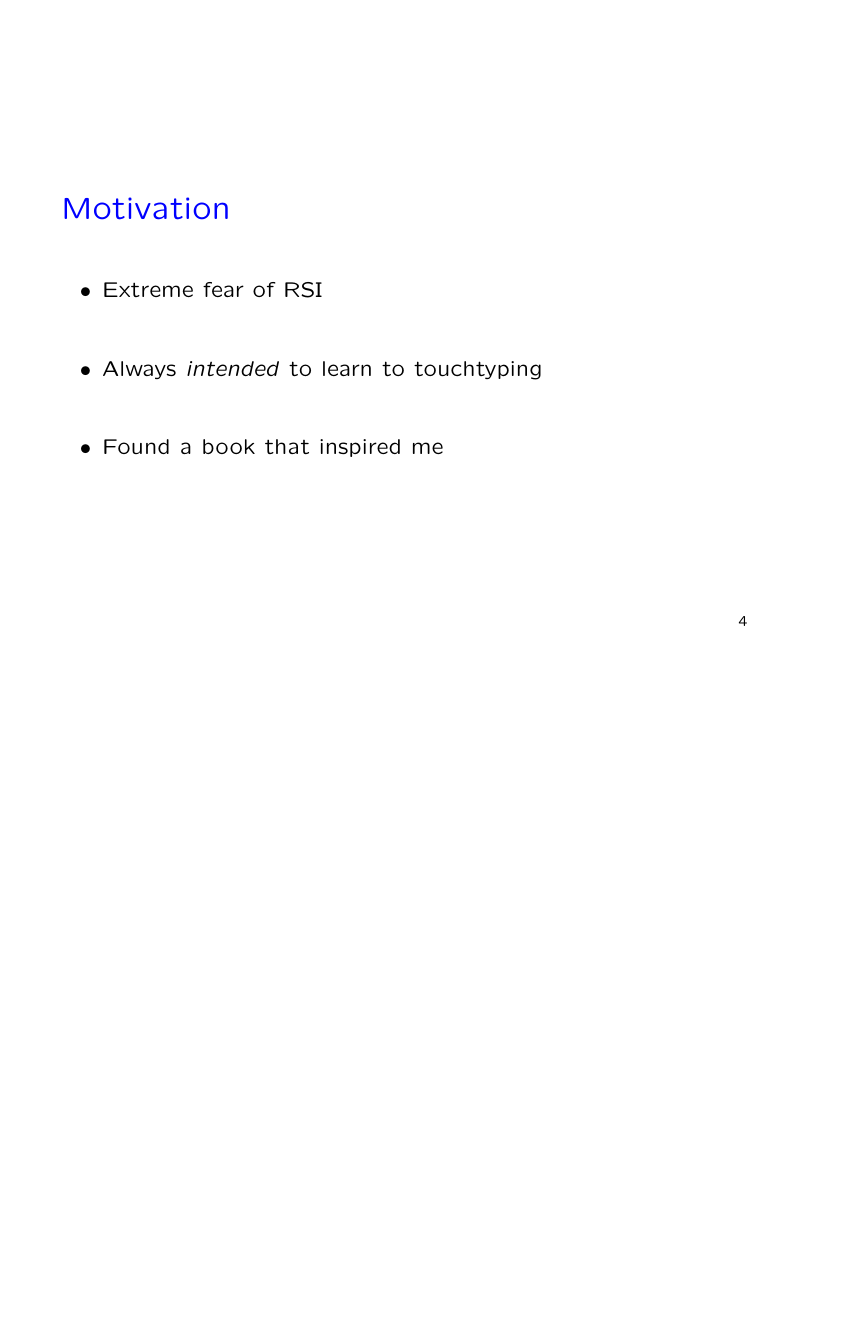
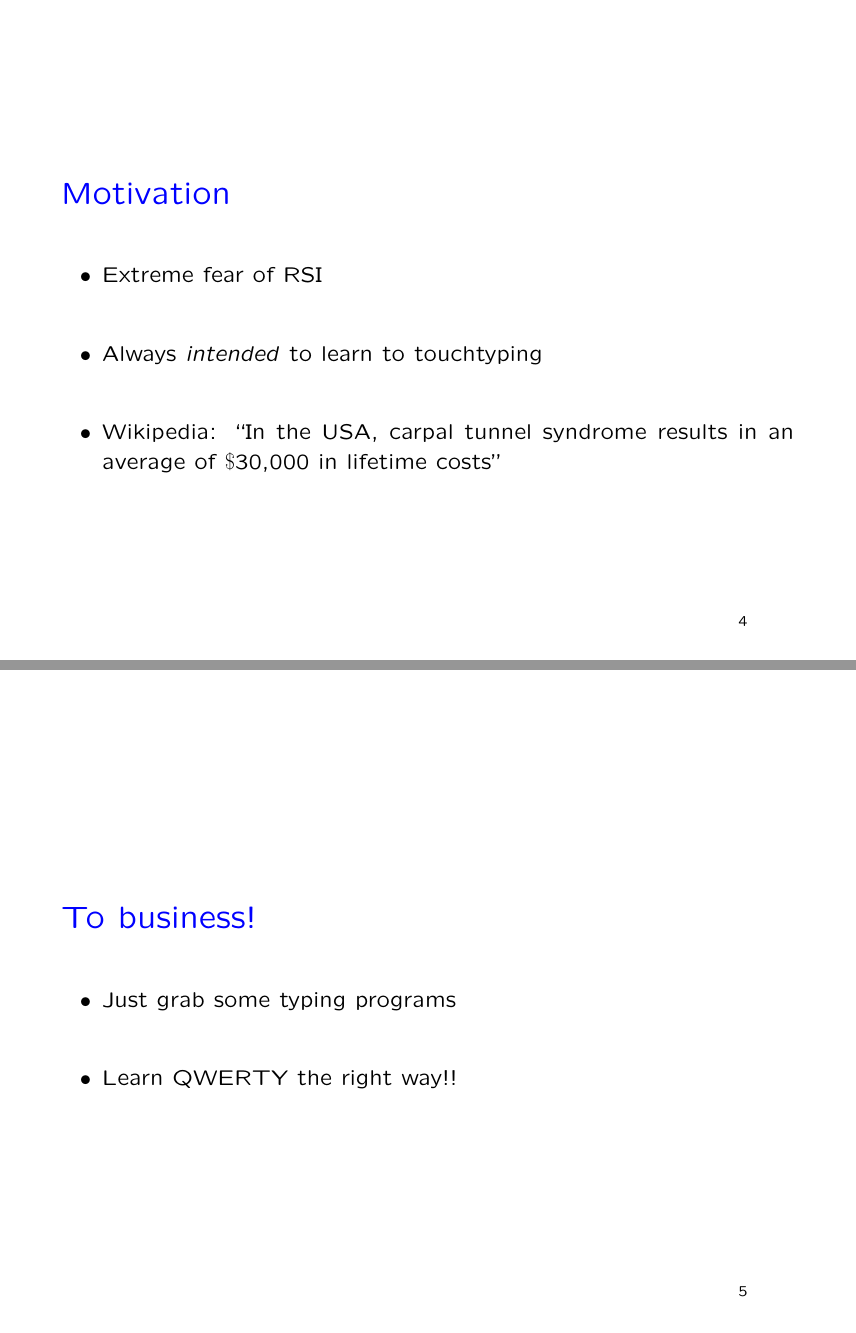
Before and after one commit to adamchainz/qs-talk-skill-acquisition, LaTeX slides (skill-acquisition.tex): page 5 of 10 before the commit and pages 5 and 6 of 15 after it, the two joined at a grey line, the shorter picture padded with empty space. Compiled offline with pdfLaTeX.

```diff
--- a/skill-acquisition.tex
+++ b/skill-acquisition.tex
@@ -4,7 +4,7 @@
 \usepackage{bm}
 \usepackage{graphicx}
 \usepackage{hyperref}
-\graphicspath{ {./img/} }
+\graphicspath{ {./img/} {./charts/} }
 
 
 
@@ -46,3 +46,29 @@
 
     \includegraphics[height=10cm]{baby-nerd}
 
+\end{slide}
+
+
+\begin{slide}
+
+    \textcolor{blue}{\Large{Motivation}}
+
+    \begin{itemize}
+        \item Extreme fear of RSI
+        \item Always \emph{intended} to learn to touchtyping
+        \item Wikipedia: ``In the USA, carpal tunnel syndrome results in an average of \$30,000 in lifetime costs''
+    \end{itemize}
+
+\end{slide}
+
+
+\begin{slide}
+
+    \textcolor{blue}{\Large{To business!}}
+
+    \begin{itemize}
+        \item Just grab some typing programs
+        \item Learn QWERTY the right way!!
+    \end{itemize}
+
+\end{slide}
```
Also changed, not shown: charts/first-practice-long-tail.dgraph/QuickLook/Preview.png (added), charts/first-practice-long-tail.dgraph/QuickLook/Thumbnail.png (added), charts/first-practice-long-tail.png (added), charts/first-practice.dgraph/QuickLook/Preview.png (added), charts/first-practice.dgraph/QuickLook/Thumbnail.png (added), charts/first-practice.png (added), skill-acquisition.pdf, skill-acquisition.tex (14 more changed lines), 10 other files.
